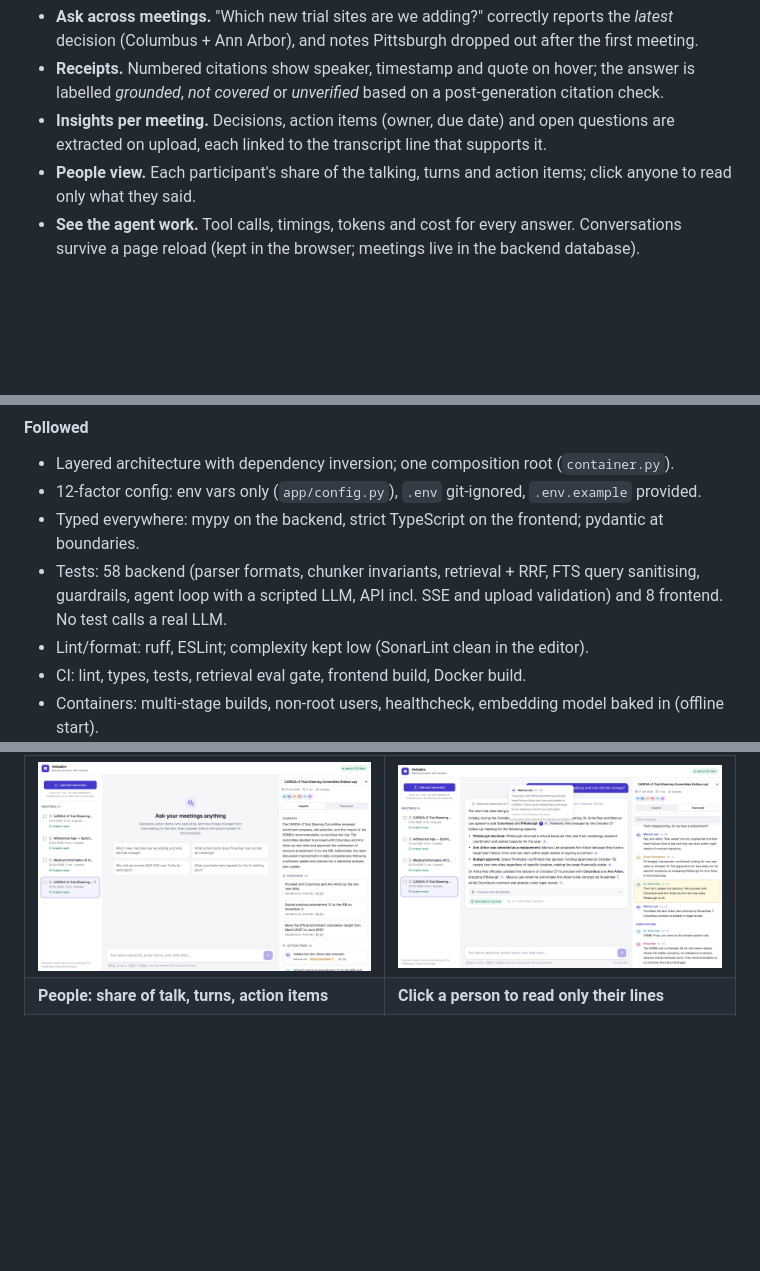
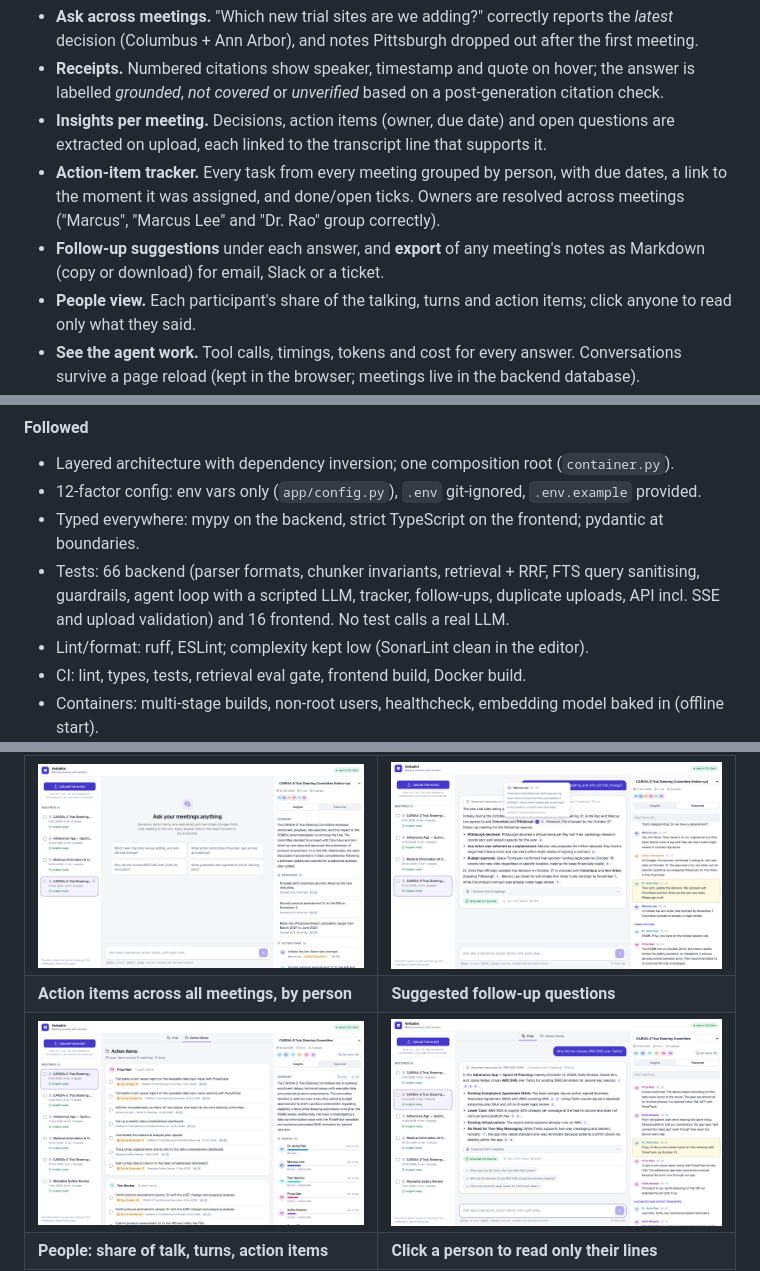
Before and after one commit to thechetan9/verbatim-meeting-intelligence, a Markdown page: README.md, 3 parts joined by grey strips. Drawn GitHub-style; pictures changed too: docs/screenshots/action-items.png (added), docs/screenshots/suggestions.png (added); blank space fills up the shorter version.

Commit message:
Docs: tracker, follow-ups, export and duplicate handling

```diff
--- a/README.md
+++ b/README.md
@@ -15,6 +15,11 @@ the optional voice-to-transcript bonus.
   *grounded*, *not covered* or *unverified* based on a post-generation citation check.
 - **Insights per meeting.** Decisions, action items (owner, due date) and open questions are extracted
   on upload, each linked to the transcript line that supports it.
+- **Action-item tracker.** Every task from every meeting grouped by person, with due dates, a link
+  to the moment it was assigned, and done/open ticks. Owners are resolved across meetings
+  ("Marcus", "Marcus Lee" and "Dr. Rao" group correctly).
+- **Follow-up suggestions** under each answer, and **export** of any meeting's notes as Markdown
+  (copy or download) for email, Slack or a ticket.
 - **People view.** Each participant's share of the talking, turns and action items; click anyone
   to read only what they said.
 - **See the agent work.** Tool calls, timings, tokens and cost for every answer. Conversations
@@ -356,8 +362,9 @@ repeated questions.
 - Layered architecture with dependency inversion; one composition root (`container.py`).
 - 12-factor config: env vars only (`app/config.py`), `.env` git-ignored, `.env.example` provided.
 - Typed everywhere: mypy on the backend, strict TypeScript on the frontend; pydantic at boundaries.
-- Tests: 58 backend (parser formats, chunker invariants, retrieval + RRF, FTS query sanitising,
-  guardrails, agent loop with a scripted LLM, API incl. SSE and upload validation) and 8 frontend.
+- Tests: 66 backend (parser formats, chunker invariants, retrieval + RRF, FTS query sanitising,
+  guardrails, agent loop with a scripted LLM, tracker, follow-ups, duplicate uploads, API incl. SSE
+  and upload validation) and 16 frontend.
   No test calls a real LLM.
 - Lint/format: ruff, ESLint; complexity kept low (SonarLint clean in the editor).
 - CI: lint, types, tests, retrieval eval gate, frontend build, Docker build.
@@ -483,6 +490,8 @@ the decisions, the order of work and the definition of "done" were not left to t
 | Insights extracted per meeting | Hover a citation |
 |---|---|
 | ![Insights panel: summary, decisions, action items with owners and due dates](docs/screenshots/insights.png) | ![Citation hover card with speaker, timestamp and quote](docs/screenshots/citation-hover.png) |
+| **Action items across all meetings, by person** | **Suggested follow-up questions** |
+| ![Action-item tracker grouped by owner](docs/screenshots/action-items.png) | ![Follow-up question chips under an answer](docs/screenshots/suggestions.png) |
 | **People: share of talk, turns, action items** | **Click a person to read only their lines** |
 | ![People section with talk share per participant](docs/screenshots/people.png) | ![Transcript filtered to one speaker](docs/screenshots/person-filter.png) |
 | **Refuses when the meetings don't cover it** | **Mobile layout** |
```
Also changed, not shown: other parts of README.md (+3 -2 lines).
